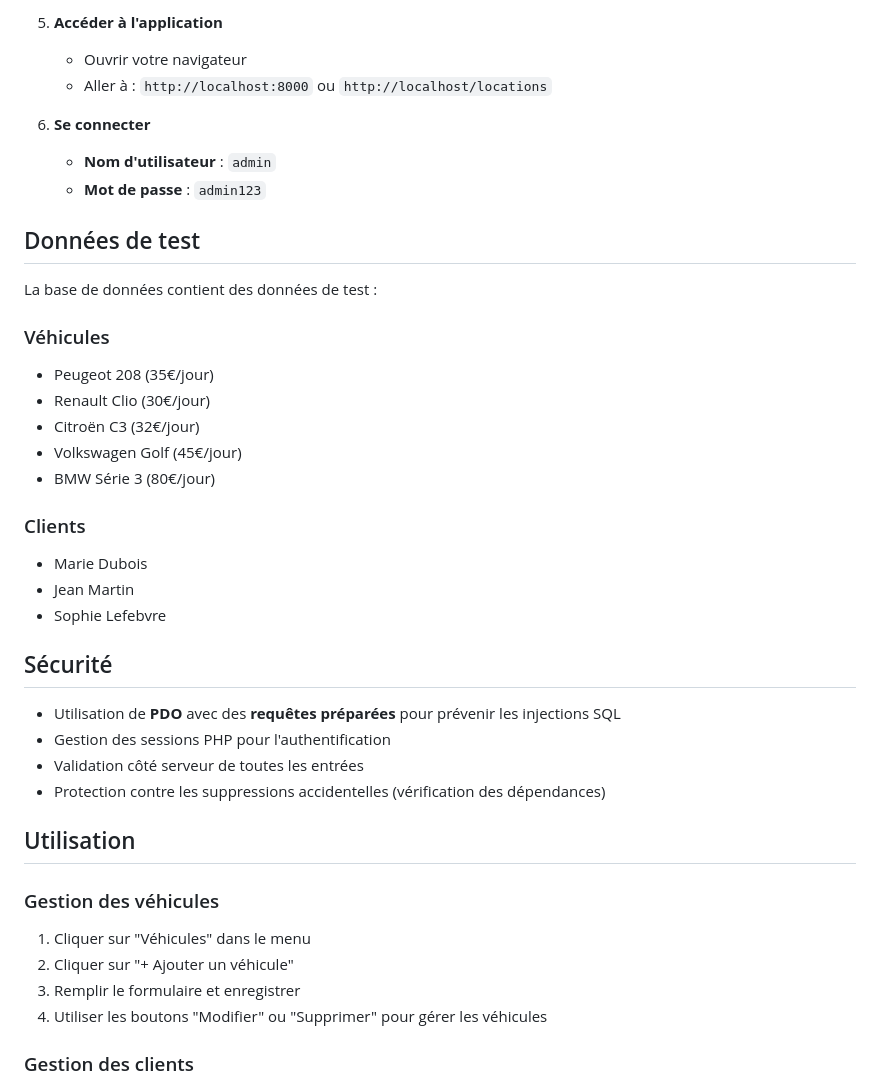
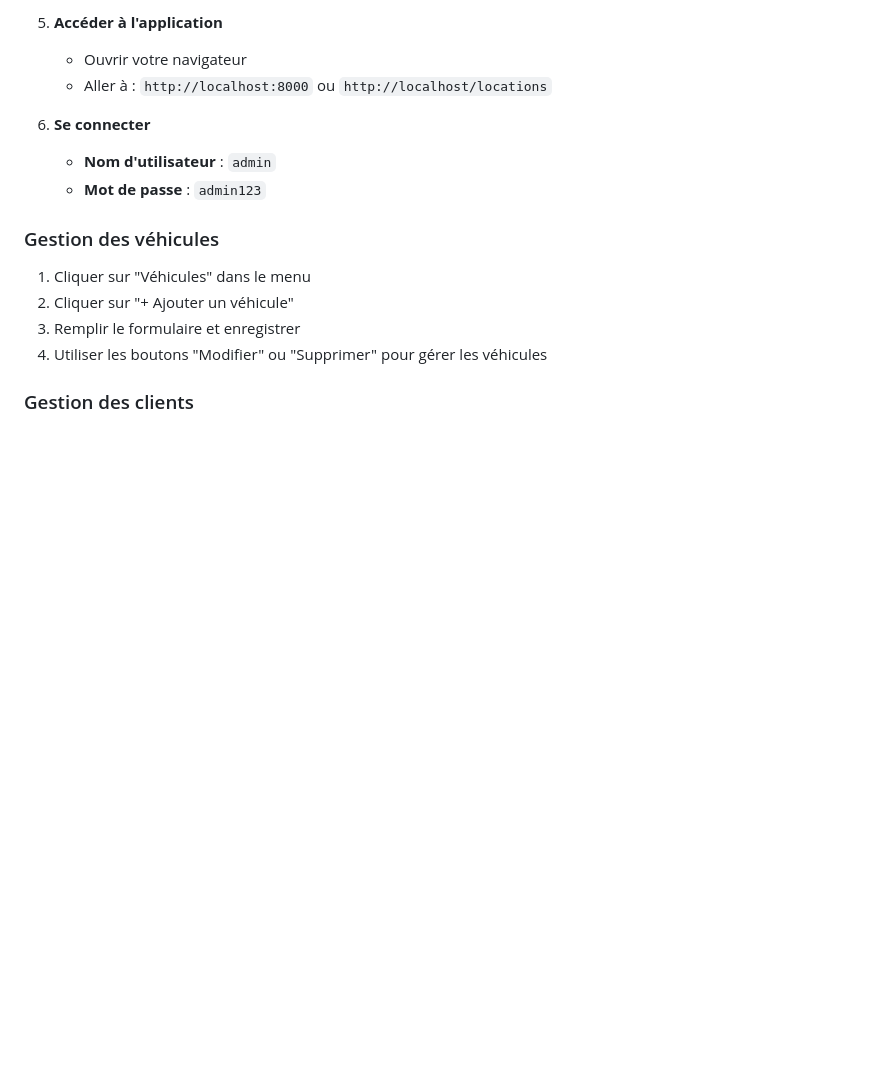
Before and after one commit to aysnet1/locations, a Markdown page: README.md, the part around the change. Rendered like a GitHub page; blank space fills up the shorter version.

Commit message:
Remove test data and security details from README.md

```diff
--- a/README.md
+++ b/README.md
@@ -127,31 +127,6 @@ locations/
    - **Nom d'utilisateur** : `admin`
    - **Mot de passe** : `admin123`
 
-## Données de test
-
-La base de données contient des données de test :
-
-### Véhicules
-- Peugeot 208 (35€/jour)
-- Renault Clio (30€/jour)
-- Citroën C3 (32€/jour)
-- Volkswagen Golf (45€/jour)
-- BMW Série 3 (80€/jour)
-
-### Clients
-- Marie Dubois
-- Jean Martin
-- Sophie Lefebvre
-
-## Sécurité
-
-- Utilisation de **PDO** avec des **requêtes préparées** pour prévenir les injections SQL
-- Gestion des sessions PHP pour l'authentification
-- Validation côté serveur de toutes les entrées
-- Protection contre les suppressions accidentelles (vérification des dépendances)
-
-## Utilisation
-
 ### Gestion des véhicules
 1. Cliquer sur "Véhicules" dans le menu
 2. Cliquer sur "+ Ajouter un véhicule"
```
Also changed, not shown: PROJET.md (deleted, +0 -301 lines).
